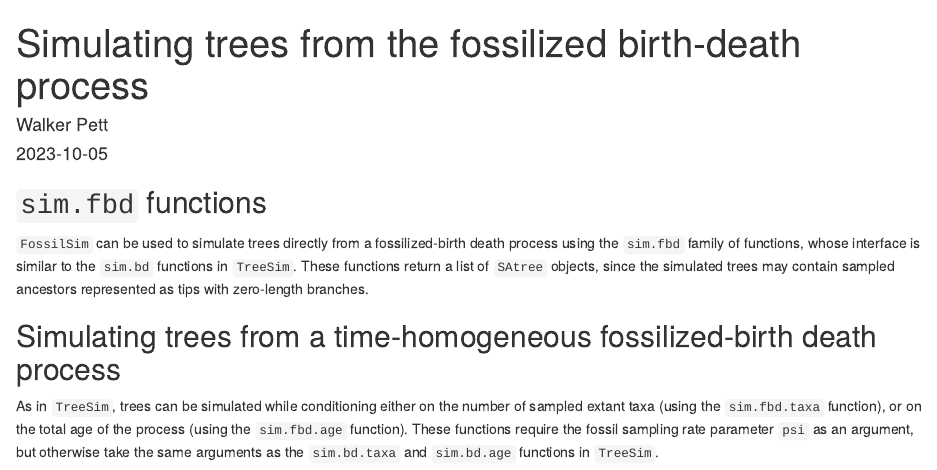
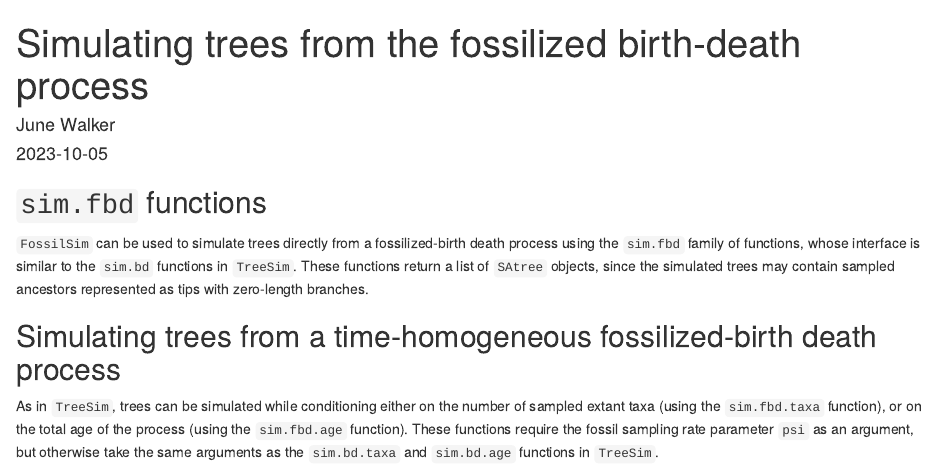
Before and after one commit to fossilsim/fossilsim, an R Markdown document (vignettes/simfbd.Rmd): the page in a window 1100 px wide, from its top. The pictures show the output file vignettes/simfbd.html that the author committed with the source, opened offline.

Commit message:
Use June Walker in the author list and the simfbd vignette

```diff
--- a/vignettes/simfbd.Rmd
+++ b/vignettes/simfbd.Rmd
@@ -1,6 +1,6 @@
 ---
 title: "Simulating trees from the fossilized birth-death process"
-author: "Walker Pett"
+author: "June Walker"
 date: "`r Sys.Date()`"
 output: html_document
 vignette: >
```
Also changed, not shown: README.md, vignettes/simfbd.html, 2 other files.
